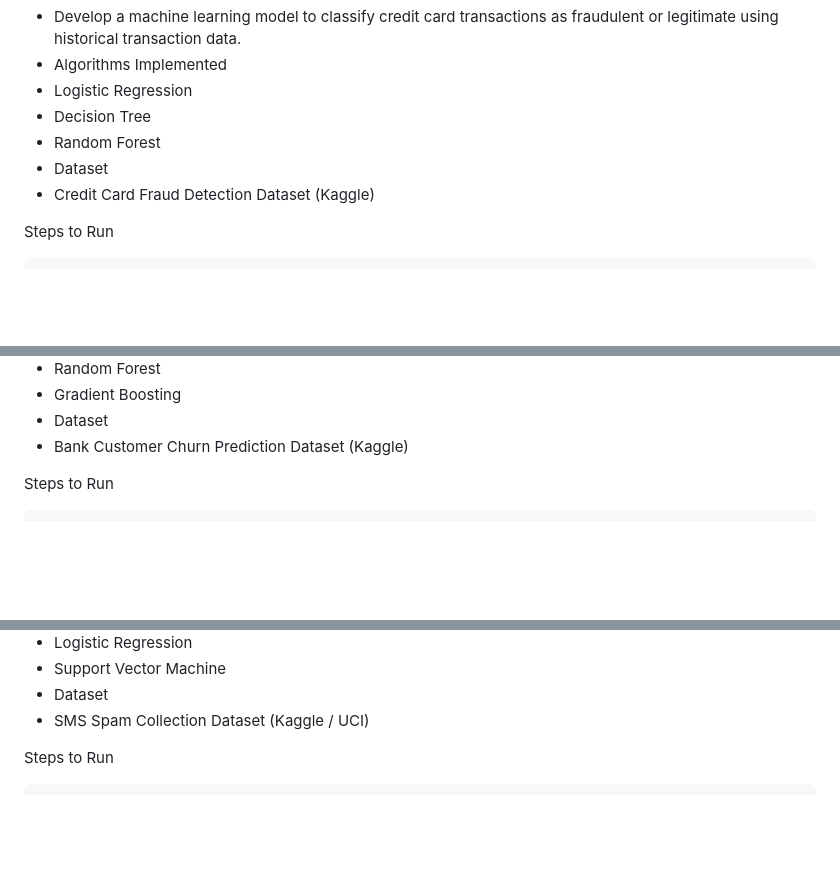
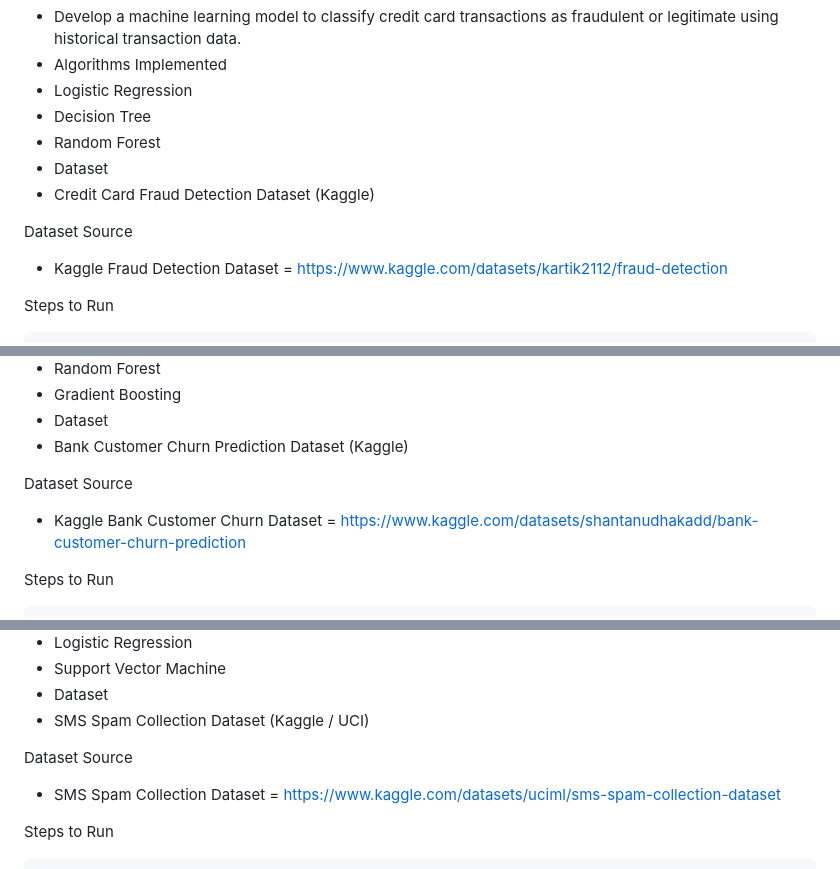
Before and after one commit to likith1231/Codsoft, a Markdown page: README.md, 3 parts joined by grey strips. Rendered like a GitHub page; blank space fills up the shorter version.

````diff
--- a/README.md
+++ b/README.md
@@ -51,6 +51,12 @@ Task 1 — Credit Card Fraud Detection
 - Dataset
 - Credit Card Fraud Detection Dataset (Kaggle)
 
+Dataset Source
+
+- Kaggle Fraud Detection Dataset =
+https://www.kaggle.com/datasets/kartik2112/fraud-detection
+
+
 Steps to Run
 ```
 cd Task1_FraudDetection
@@ -69,6 +75,10 @@ Task 2 — Customer Churn Prediction
 - Gradient Boosting
 - Dataset
 - Bank Customer Churn Prediction Dataset (Kaggle)
+
+Dataset Source
+
+- Kaggle Bank Customer Churn Dataset = https://www.kaggle.com/datasets/shantanudhakadd/bank-customer-churn-prediction
 
 Steps to Run
 ```
@@ -92,6 +102,10 @@ Task 3 — SMS Spam Detection
 - Support Vector Machine
 - Dataset
 - SMS Spam Collection Dataset (Kaggle / UCI)
+
+Dataset Source
+
+- SMS Spam Collection Dataset = https://www.kaggle.com/datasets/uciml/sms-spam-collection-dataset
 
 Steps to Run
 ```
````
